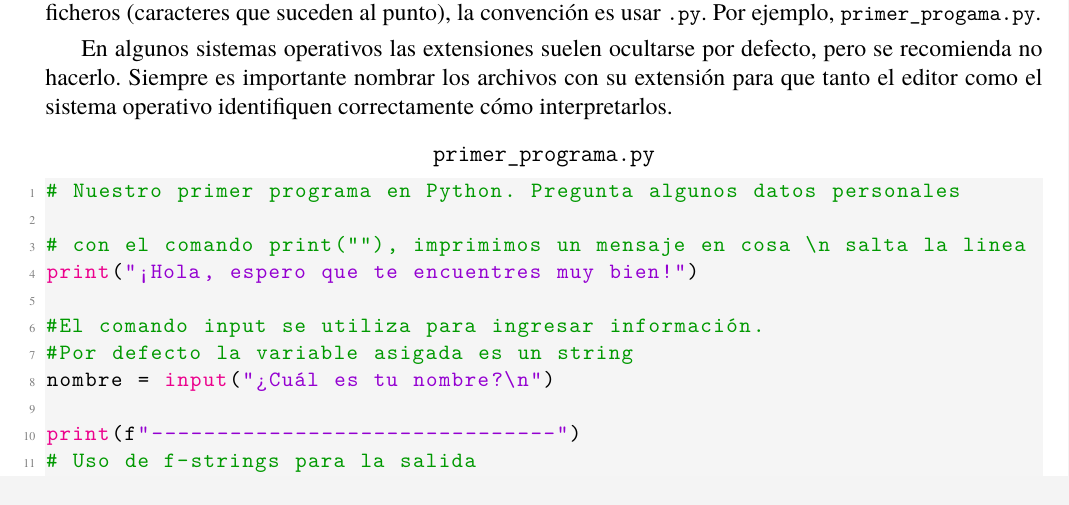
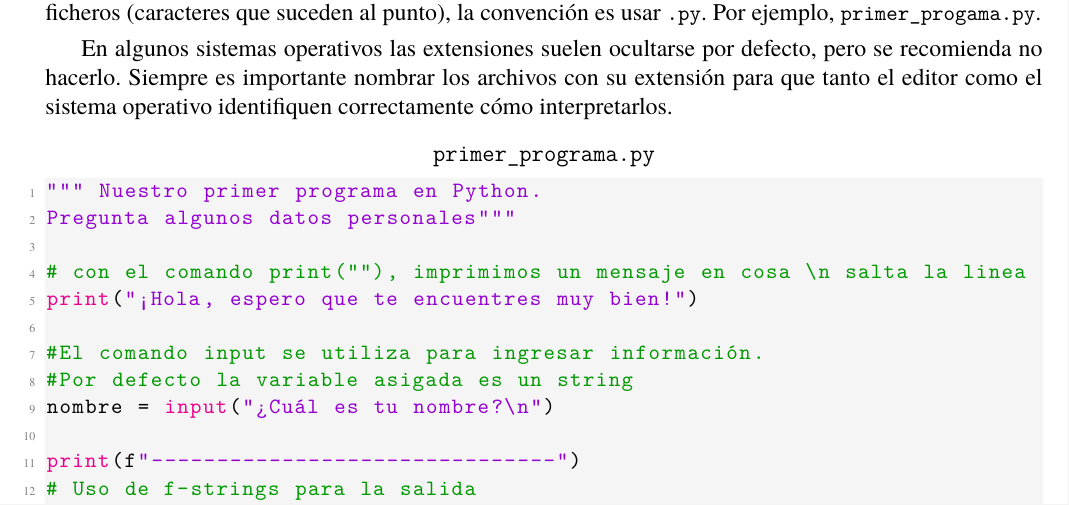
Before and after one commit to longas14/Fisica_Computacional_1, a LaTeX document (Clases/Introduccion_Python/scripts_notebooks.tex): part of page 1 of 8, cut so that both start at the same text. Compiled offline with XeLaTeX.

Commit message:
actulización de primer programa  y clase de scripts

```diff
--- a/Clases/Introduccion_Python/scripts_notebooks.tex
+++ b/Clases/Introduccion_Python/scripts_notebooks.tex
@@ -209,7 +209,8 @@
 
 %
 \begin{lstlisting}[captionpos=t, title=\texttt{primer\_programa.py}]
-# Nuestro primer programa en Python. Pregunta algunos datos personales
+""" Nuestro primer programa en Python.
+Pregunta algunos datos personales"""
 
 # con el comando print(""), imprimimos un mensaje en cosa \n salta la linea
 print("¡Hola, espero que te encuentres muy bien!")
```
Also changed, not shown: Codigo/primer_programa.py (+2 -1 lines), Clases/Introduccion_Python/scripts_notebooks.pdf.
